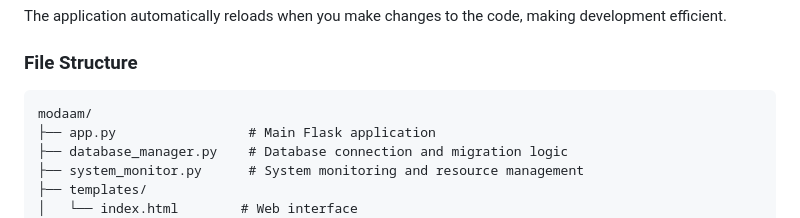
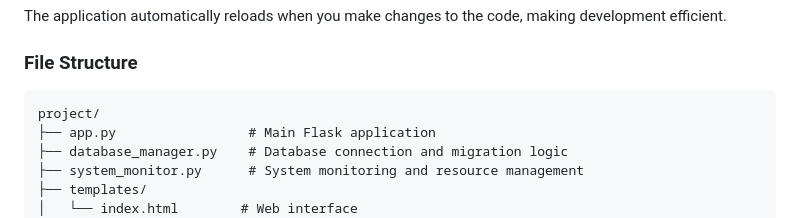
Before and after one commit to amirhossein-ceh/mysql-to-postgress, a Markdown page: README.md, the part around the change. GitHub-like rendering.

````diff
--- a/README.md
+++ b/README.md
@@ -117,7 +117,7 @@ The application automatically reloads when you make changes to the code, making
 
 ### File Structure
 ```
-modaam/
+project/
 ├── app.py                 # Main Flask application
 ├── database_manager.py    # Database connection and migration logic
 ├── system_monitor.py      # System monitoring and resource management
````
